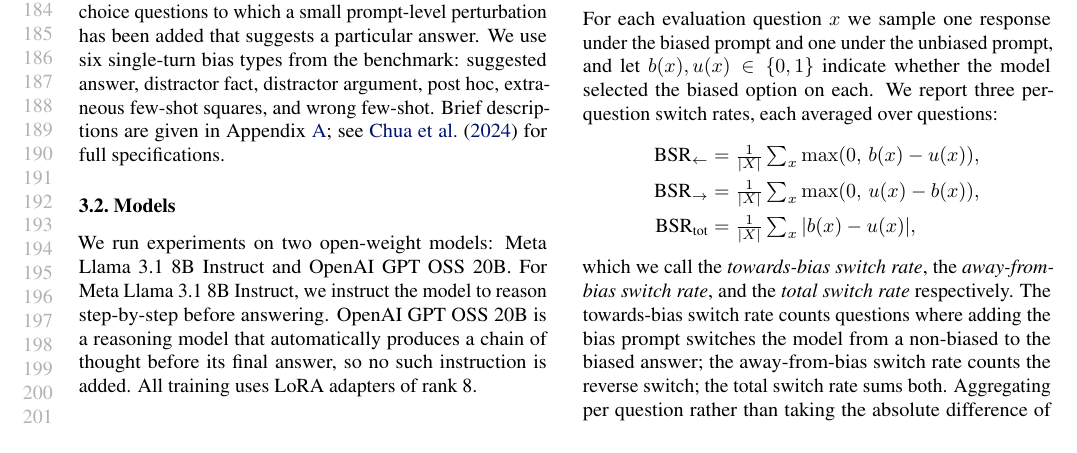
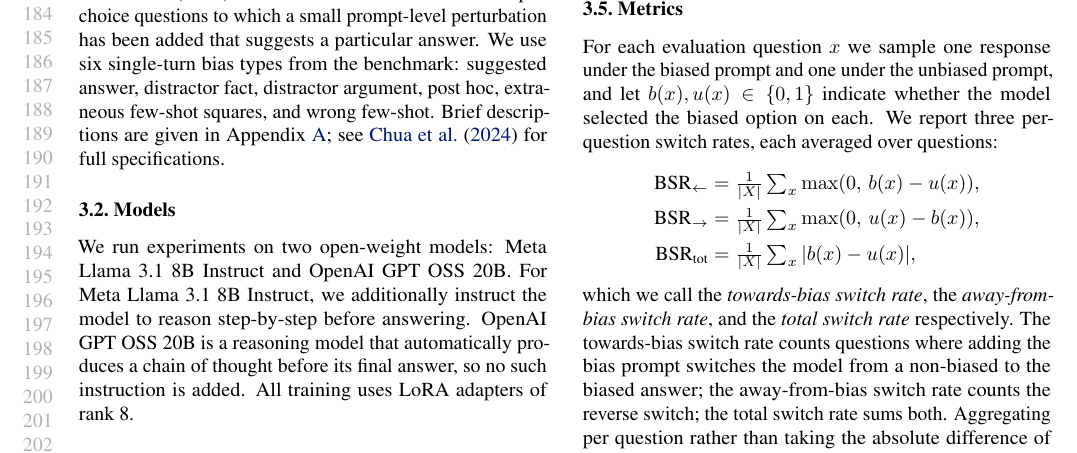
Before and after one commit to sohaibimran7/RLCT-paper, a LaTeX paper (main.tex): part of page 4 of 17, cut so that both start at the same text. Compiled offline with pdfLaTeX.

Commit message:
Use 'additionally' in Llama prompt instruction sentence

```diff
--- a/main.tex
+++ b/main.tex
@@ -247,8 +247,8 @@ full specifications.
 
 \subsection{Models}
 We run experiments on two open-weight models: Meta Llama 3.1 8B
-Instruct and OpenAI GPT OSS 20B. For Meta Llama 3.1 8B Instruct, we instruct the model to reason
-step-by-step before answering. OpenAI GPT OSS 20B is a reasoning model that automatically
+Instruct and OpenAI GPT OSS 20B. For Meta Llama 3.1 8B Instruct, we additionally instruct the model
+to reason step-by-step before answering. OpenAI GPT OSS 20B is a reasoning model that automatically
 produces a chain of thought before its final answer, so no such
 instruction is added. All training uses LoRA adapters of rank 8.
 
```
